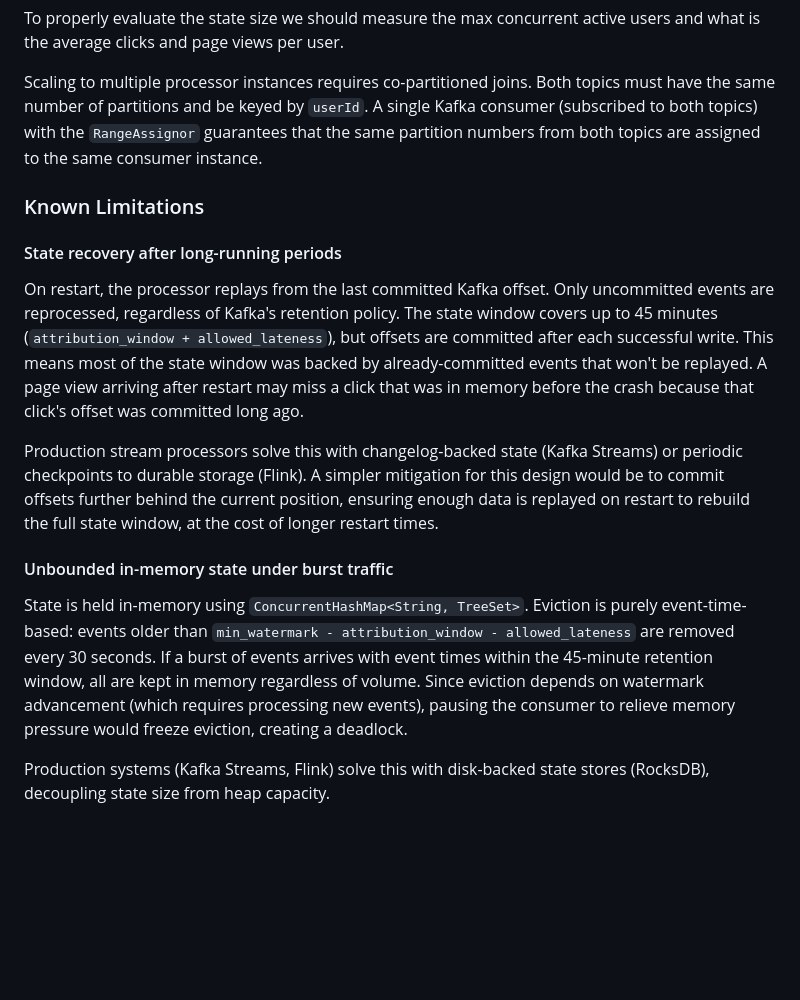
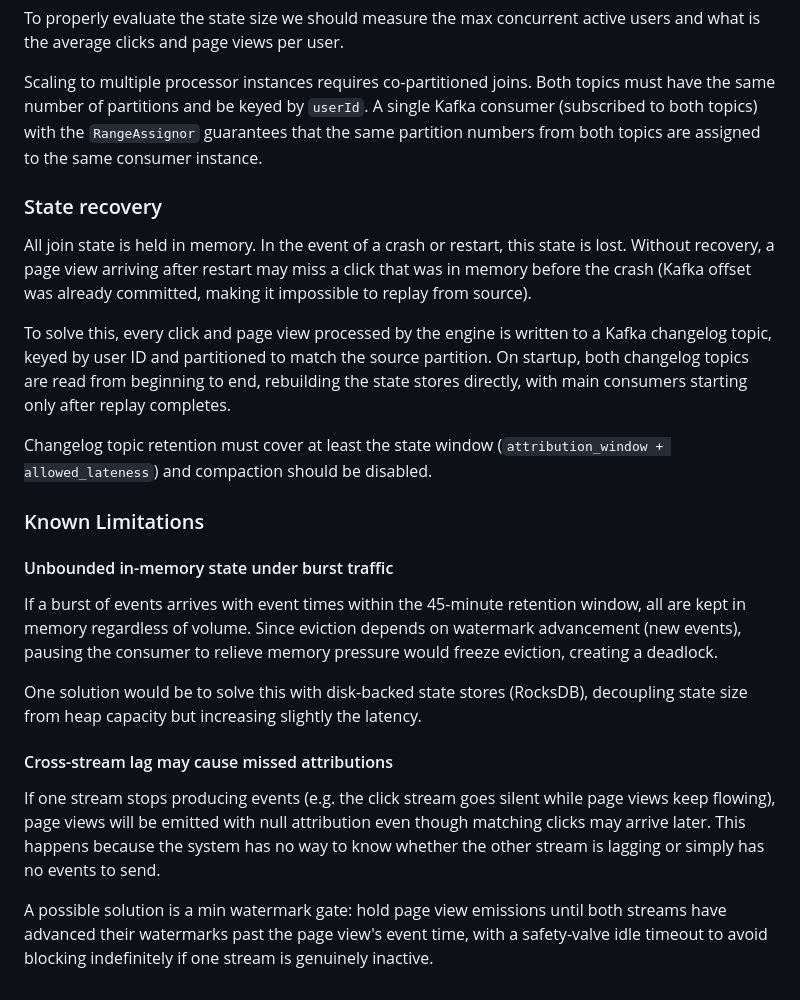
Before and after one commit to dfunto/uno-mille, a Markdown page: README.md, the part around the change. Rendered like a GitHub page; blank space fills up the shorter version.

```diff
--- a/README.md
+++ b/README.md
@@ -187,16 +187,24 @@ To properly evaluate the state size we should measure the max concurrent active
 
 Scaling to multiple processor instances requires co-partitioned joins. Both topics must have the same number of partitions and be keyed by `userId`. A single Kafka consumer (subscribed to both topics) with the `RangeAssignor` guarantees that the same partition numbers from both topics are assigned to the same consumer instance.
 
+### State recovery
+
+All join state is held in memory. In the event of a crash or restart, this state is lost. Without recovery, a page view arriving after restart may miss a click that was in memory before the crash (Kafka offset was already committed, making it impossible to replay from source).
+
+To solve this, every click and page view processed by the engine is written to a Kafka changelog topic, keyed by user ID and partitioned to match the source partition. On startup, both changelog topics are read from beginning to end, rebuilding the state stores directly, with main consumers starting only after replay completes.
+
+Changelog topic retention must cover at least the state window (`attribution_window + allowed_lateness`) and compaction should be disabled.
+
 ### Known Limitations
-
-#### State recovery after long-running periods
-
-On restart, the processor replays from the last committed Kafka offset. Only uncommitted events are reprocessed, regardless of Kafka's retention policy. The state window covers up to 45 minutes (`attribution_window + allowed_lateness`), but offsets are committed after each successful write. This means most of the state window was backed by already-committed events that won't be replayed. A page view arriving after restart may miss a click that was in memory before the crash because that click's offset was committed long ago.
-
-Production stream processors solve this with changelog-backed state (Kafka Streams) or periodic checkpoints to durable storage (Flink). A simpler mitigation for this design would be to commit offsets further behind the current position, ensuring enough data is replayed on restart to rebuild the full state window, at the cost of longer restart times.
 
 #### Unbounded in-memory state under burst traffic
 
-State is held in-memory using `ConcurrentHashMap<String, TreeSet>`. Eviction is purely event-time-based: events older than `min_watermark - attribution_window - allowed_lateness` are removed every 30 seconds. If a burst of events arrives with event times within the 45-minute retention window, all are kept in memory regardless of volume. Since eviction depends on watermark advancement (which requires processing new events), pausing the consumer to relieve memory pressure would freeze eviction, creating a deadlock.
+If a burst of events arrives with event times within the 45-minute retention window, all are kept in memory regardless of volume. Since eviction depends on watermark advancement (new events), pausing the consumer to relieve memory pressure would freeze eviction, creating a deadlock.
 
-Production systems (Kafka Streams, Flink) solve this with disk-backed state stores (RocksDB), decoupling state size from heap capacity.
+One solution would be to solve this with disk-backed state stores (RocksDB), decoupling state size from heap capacity but increasing slightly the latency.
+
+#### Cross-stream lag may cause missed attributions
+
+If one stream stops producing events (e.g. the click stream goes silent while page views keep flowing), page views will be emitted with null attribution even though matching clicks may arrive later. This happens because the system has no way to know whether the other stream is lagging or simply has no events to send.
+
+A possible solution is a min watermark gate: hold page view emissions until both streams have advanced their watermarks past the page view's event time, with a safety-valve idle timeout to avoid blocking indefinitely if one stream is genuinely inactive.
```
